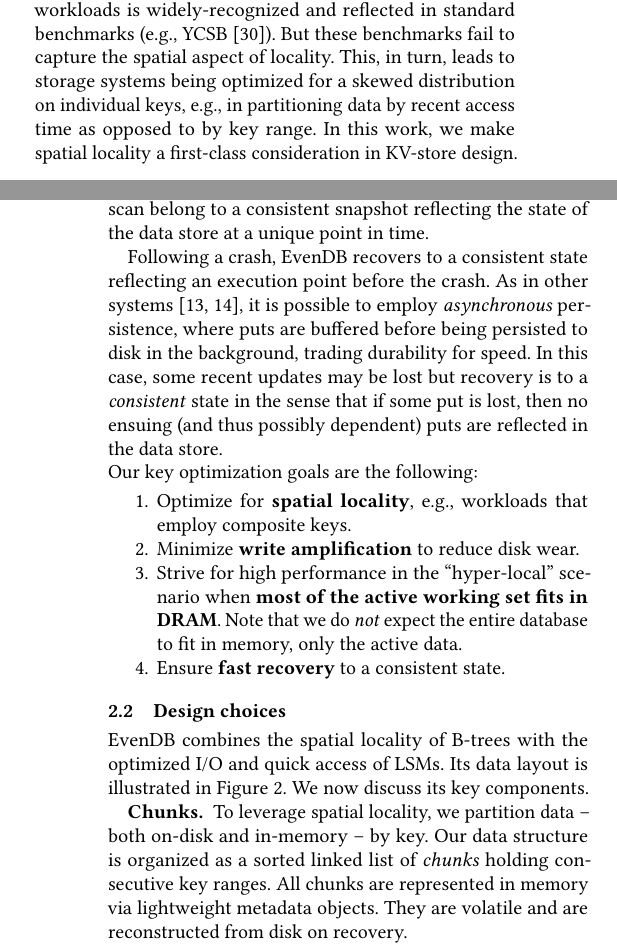
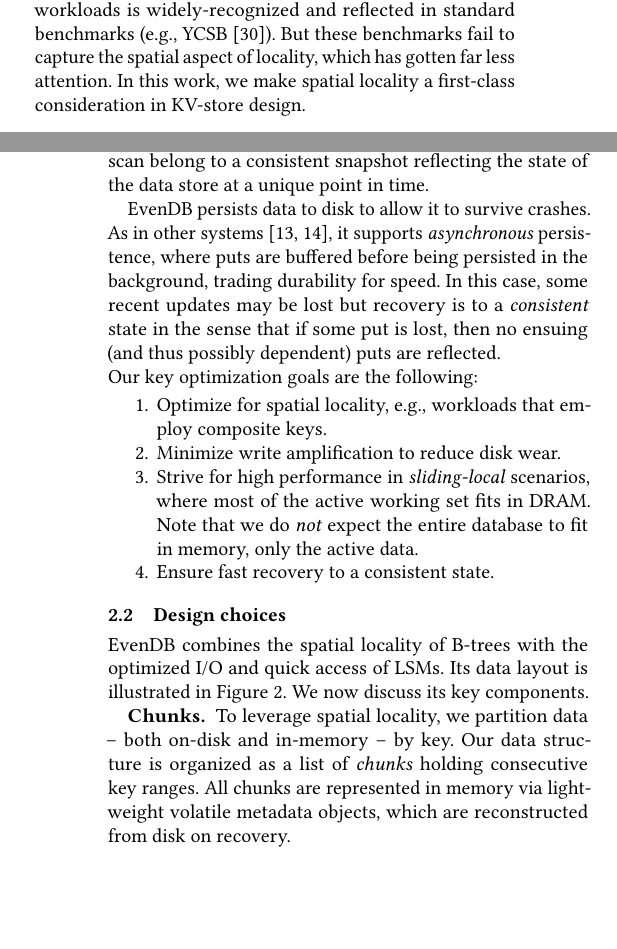
Before and after one commit to Eshcar/PiWi, a LaTeX paper (EuroSys2020/EvenDB.tex, which reads EuroSys2020/intro.tex, EuroSys2020/principles.tex): two parts of the columns of pages 1 and 3 of 16, joined at a grey line, cut so that both start at the same text, the shorter picture padded with empty space. Compiled offline with pdfLaTeX.

Commit message:
Eshcar's comments

```diff
--- a/EuroSys2020/intro.tex
+++ b/EuroSys2020/intro.tex
@@ -55,9 +55,10 @@
 % Overfitting for Zipf
 The prevalence of skewed (e.g., Zipfian)  access  in real workloads is widely-recognized
 and reflected in standard benchmarks (e.g., YCSB~\cite{YCSB}). %  feature heavy-tailed key-access distributions like Zipf.
-But these benchmarks fail to capture the spatial aspect of locality.
-This, in turn, leads to storage systems being optimized for a skewed distribution on individual keys, % with no spatial locality,
-e.g., in partitioning data by  recent access time as opposed to by key range.
+But these benchmarks fail to capture the spatial aspect of locality, which has gotten far less attention.
+% Idit: removed below, too bold
+%This, in turn, leads to storage systems being optimized for a skewed distribution on individual keys, % with no spatial locality,
+%e.g., in partitioning data by  recent access time as opposed to by key range.
 In this work, we make spatial locality a first-class consideration in KV-store design.
 % which leads us to rethink the design principles underlying today's popular KV-stores.
 
--- a/EuroSys2020/principles.tex
+++ b/EuroSys2020/principles.tex
@@ -6,35 +6,35 @@
 For scans, this means that all key-value pairs returned by a single scan belong to a consistent
 snapshot reflecting the state of the data store at a unique point in time.
 
-Following a crash, \sys\ recovers to a consistent state reflecting an execution point before the crash.
-As in other systems~\cite{leveldb,RocksDB},  it is possible to employ
-\emph{asynchronous} persistence, where puts are buffered before being persisted to disk in the background,
+\sys\ persists data to disk to allow it to survive crashes.
+%Following a crash, \sys\ recovers to a consistent state reflecting an execution point before the crash.
+As in other systems~\cite{leveldb,RocksDB},  it supports
+\emph{asynchronous} persistence, where puts are buffered before being persisted in the background,
  trading durability for speed. In this case, some recent updates may be lost but
- recovery is to a \emph{consistent} state
-in the sense that if some put is lost, then no ensuing (and thus possibly dependent) puts are reflected in the data store.
+ recovery is to a \emph{consistent} state  in the sense that
+if some put is lost, then no ensuing (and thus possibly dependent) puts are reflected.
 
 
 \noindent
 Our key optimization goals are the following:
 \begin{enumerate}
 %\itemsep0pt
-\item Optimize for {\bf spatial locality}, e.g., workloads that employ composite keys.
+\item Optimize for {spatial locality}, e.g., workloads that employ composite keys.
 \remove{
  Many NoSQL applications embed multi-dimensional data in a single-dimension composite key.
  This design provides high spatial locality on the primary dimension (key prefix). We strive
  to express this locality in physical data organization.
  }
 
-\item Minimize {\bf write amplification}  to % boost performance and
-reduce disk wear.%, especially for SSD devices.
+\item Minimize {write amplification}  to reduce disk wear.%, especially for SSD devices.
 
 \item %{\bf High performance  with memory-resident working sets.}
 %To sustain high speed, key-value stores nowadays leverage increasing RAM sizes where they can hold most of the active working set.
-Strive for high performance in the ``hyper-local'' scenario when {\bf most of the active working set fits in DRAM}.
+Strive for high performance in  \emph{sliding-local} scenarios, where most of the active working set fits in DRAM.
 Note that we do \emph{not} expect the entire database to fit in
 memory, only the active data.
 
-\item Ensure {\bf fast recovery} to a consistent state.
+\item Ensure {fast recovery} to a consistent state.
 %Because crashes are inevitable, recovery must ensure consistency and the downtime it entails should be kept  short.
 \end{enumerate}
 
@@ -52,8 +52,10 @@
 
 {\bf Chunks.\ }
 To leverage spatial locality, we partition data -- both on-disk and in-memory -- by key.
-Our  data structure is organized as a sorted linked list of \emph{chunks} holding consecutive key ranges.
-All chunks are represented in memory via lightweight metadata objects. They are volatile and are reconstructed from disk on recovery.
+Our  data structure is organized as a
+%sorted linked
+list of \emph{chunks} holding consecutive key ranges.
+All chunks are represented in memory via lightweight volatile metadata objects, which are reconstructed from disk on recovery.
 
 {\bf Sequential I/O with in-chunk logging.\ }
 For persistence, each chunk has a file representation called  \emph{funk} (file chunk), which holds all the KV-pairs in the chunk's range.
```
Also changed, not shown: EuroSys2020/intro.tex (4 more changed lines), EuroSys2020/principles.tex (10 more changed lines).
